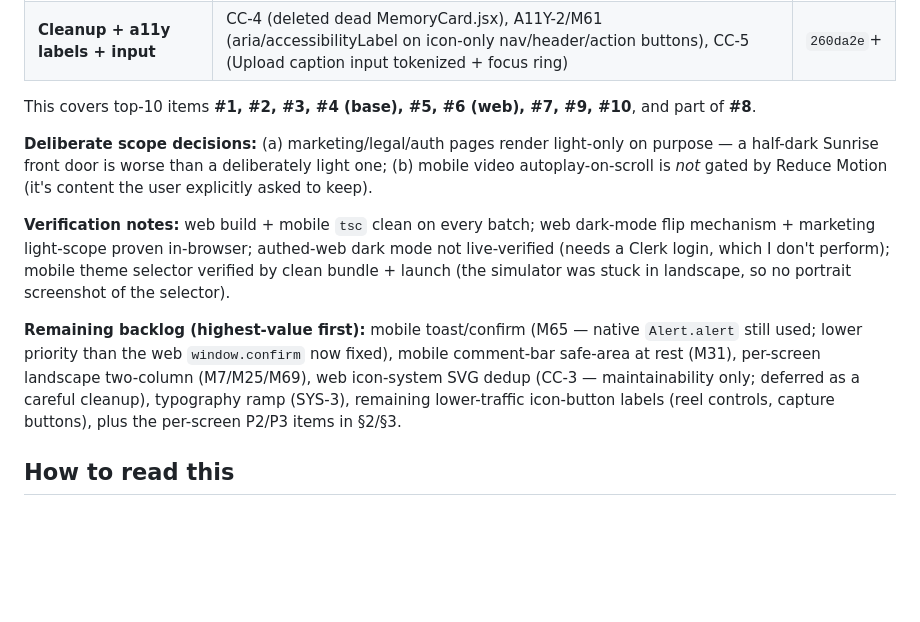
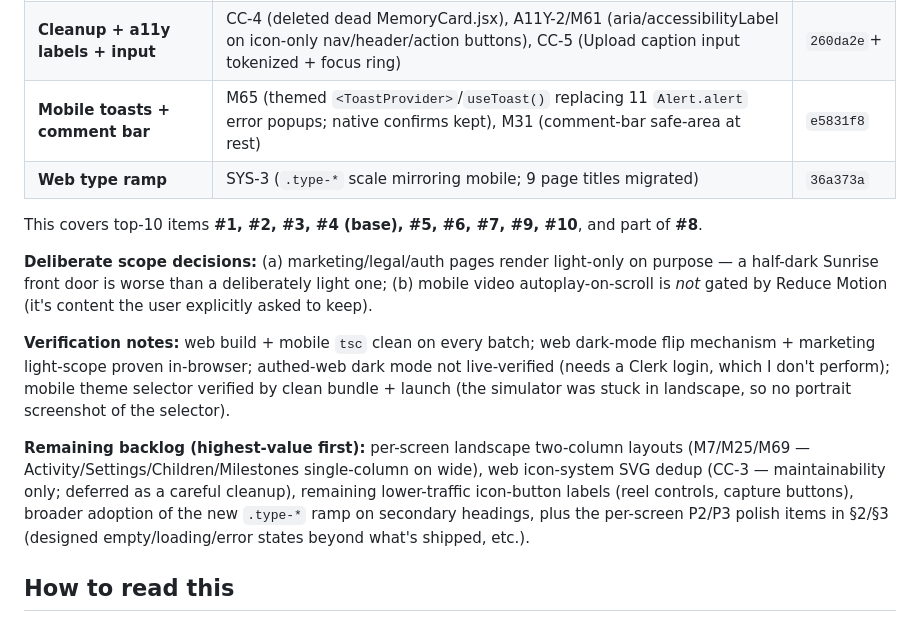
Before and after one commit to PatrickQuiery/Our-Sweet-Family, a Markdown page: docs/design-audit-2026-08-17.md, the part around the change. Rendered like a GitHub page; blank space fills up the shorter version.

Commit message:
docs: mark mobile toasts + comment-bar + type-ramp shipped
Co-Authored-By: Claude Opus 4.8 <noreply@anthropic.com>

```diff
--- a/docs/design-audit-2026-08-17.md
+++ b/docs/design-audit-2026-08-17.md
@@ -23,14 +23,16 @@ Shipped to `claude/family-photo-sharing-app-RfJto` (web auto-deploys to Vercel,
 | **Photo lightbox** | MD-2 (web fullscreen zoom), M30 (mobile real aspect ratio), M32 (mobile pinch-zoom viewer) | `0a34efd` |
 | **Scrubber + clearance** | M1 (shared `useTabBarClearance`), M2 (timeline right gutter so tiles clear the scrubber rail) | `81843f7` |
 | **Cleanup + a11y labels + input** | CC-4 (deleted dead MemoryCard.jsx), A11Y-2/M61 (aria/accessibilityLabel on icon-only nav/header/action buttons), CC-5 (Upload caption input tokenized + focus ring) | `260da2e`+ |
+| **Mobile toasts + comment bar** | M65 (themed `<ToastProvider>`/`useToast()` replacing 11 `Alert.alert` error popups; native confirms kept), M31 (comment-bar safe-area at rest) | `e5831f8` |
+| **Web type ramp** | SYS-3 (`.type-*` scale mirroring mobile; 9 page titles migrated) | `36a373a` |
 
-This covers top-10 items **#1, #2, #3, #4 (base), #5, #6 (web), #7, #9, #10**, and part of **#8**.
+This covers top-10 items **#1, #2, #3, #4 (base), #5, #6, #7, #9, #10**, and part of **#8**.
 
 **Deliberate scope decisions:** (a) marketing/legal/auth pages render light-only on purpose — a half-dark Sunrise front door is worse than a deliberately light one; (b) mobile video autoplay-on-scroll is *not* gated by Reduce Motion (it's content the user explicitly asked to keep).
 
 **Verification notes:** web build + mobile `tsc` clean on every batch; web dark-mode flip mechanism + marketing light-scope proven in-browser; authed-web dark mode not live-verified (needs a Clerk login, which I don't perform); mobile theme selector verified by clean bundle + launch (the simulator was stuck in landscape, so no portrait screenshot of the selector).
 
-**Remaining backlog (highest-value first):** mobile toast/confirm (M65 — native `Alert.alert` still used; lower priority than the web `window.confirm` now fixed), mobile comment-bar safe-area at rest (M31), per-screen landscape two-column (M7/M25/M69), web icon-system SVG dedup (CC-3 — maintainability only; deferred as a careful cleanup), typography ramp (SYS-3), remaining lower-traffic icon-button labels (reel controls, capture buttons), plus the per-screen P2/P3 items in §2/§3.
+**Remaining backlog (highest-value first):** per-screen landscape two-column layouts (M7/M25/M69 — Activity/Settings/Children/Milestones single-column on wide), web icon-system SVG dedup (CC-3 — maintainability only; deferred as a careful cleanup), remaining lower-traffic icon-button labels (reel controls, capture buttons), broader adoption of the new `.type-*` ramp on secondary headings, plus the per-screen P2/P3 polish items in §2/§3 (designed empty/loading/error states beyond what's shipped, etc.).
 
 ## How to read this
 
```
